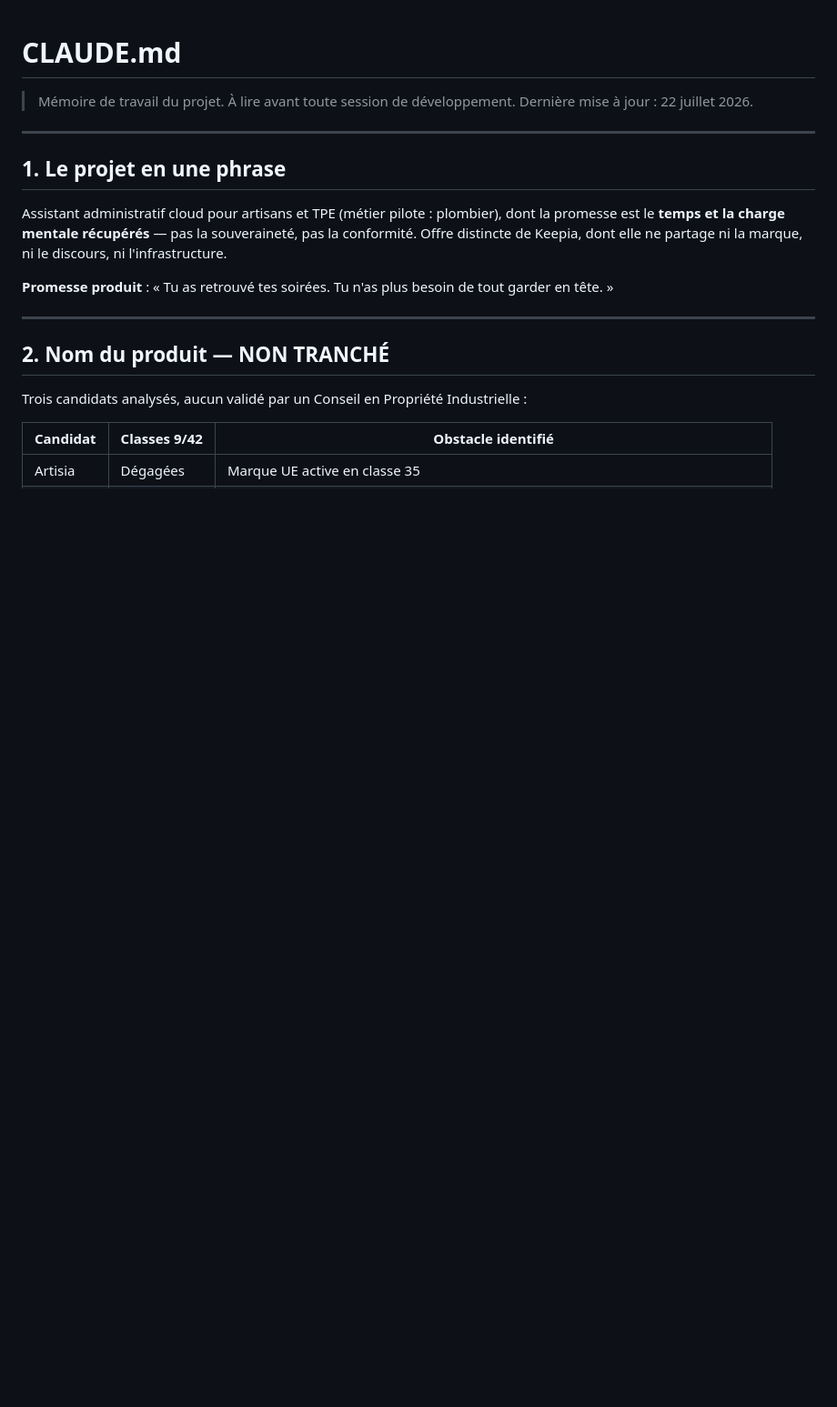
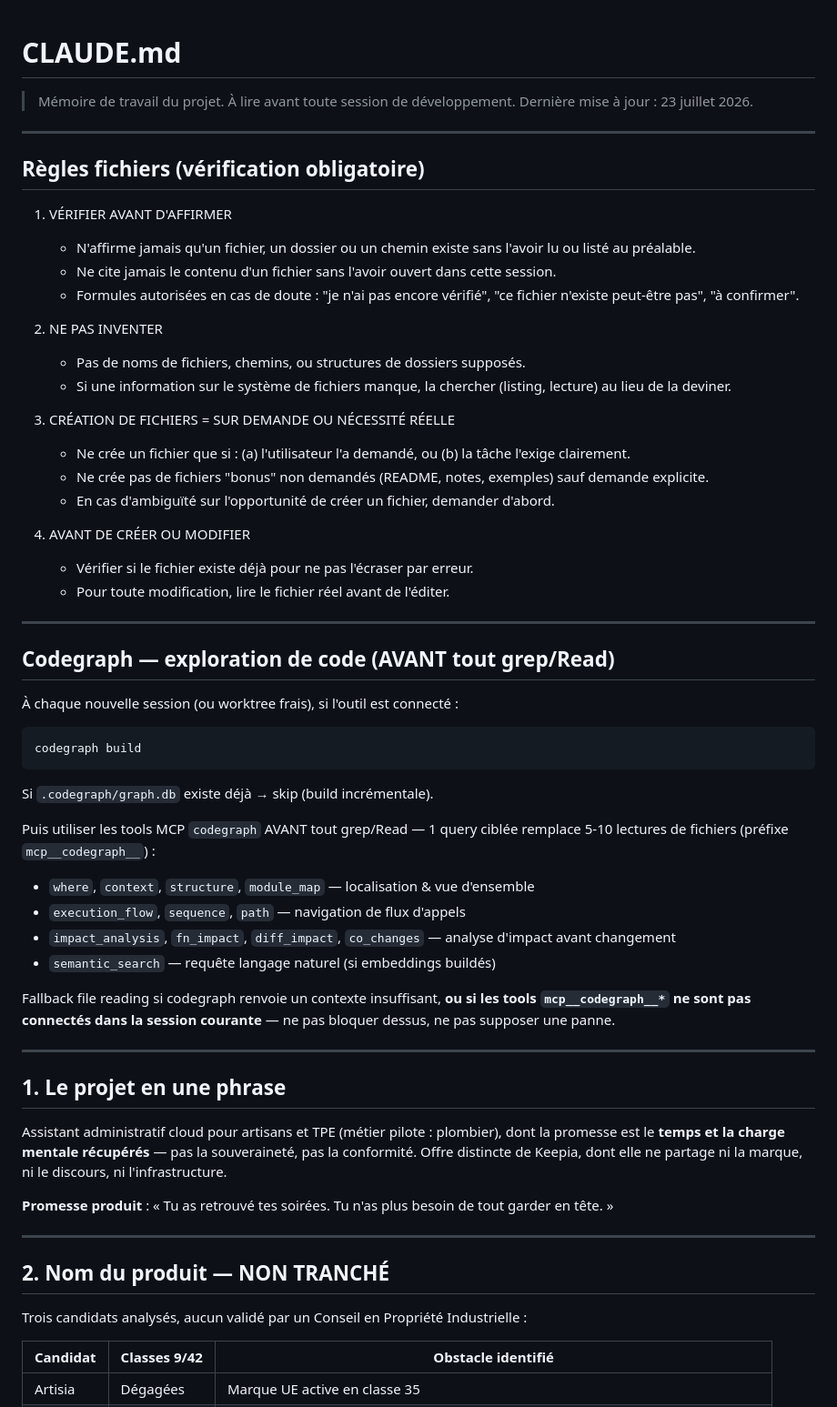
Before and after one commit to yannis4ai-crypto/artisania-backend, a Markdown page: CLAUDE.md, the part around the change. Shown at 91% size. GitHub-like rendering; blank space fills up the shorter version.

Commit message:
docs(claude): adopt file-verification rules and codegraph workflow from meridian-backend
Ports the two non-infra conventions that transfer cleanly: the
verify-before-asserting/don't-invent/don't-create-unasked file rules,
and the codegraph-before-grep exploration workflow (noted as
session-dependent since mcp__codegraph__* isn't always connected).

Explicitly NOT porting meridian-backend's Mac Mini/SSH conventions —
this project's own stack decisions (Render, cloud-only) rule that out.

````diff
--- a/CLAUDE.md
+++ b/CLAUDE.md
@@ -1,7 +1,55 @@
 # CLAUDE.md
 
 > Mémoire de travail du projet. À lire avant toute session de développement.
-> Dernière mise à jour : 22 juillet 2026.
+> Dernière mise à jour : 23 juillet 2026.
+
+---
+
+## Règles fichiers (vérification obligatoire)
+
+1. VÉRIFIER AVANT D'AFFIRMER
+   - N'affirme jamais qu'un fichier, un dossier ou un chemin existe sans l'avoir
+     lu ou listé au préalable.
+   - Ne cite jamais le contenu d'un fichier sans l'avoir ouvert dans cette session.
+   - Formules autorisées en cas de doute : "je n'ai pas encore vérifié", "ce
+     fichier n'existe peut-être pas", "à confirmer".
+
+2. NE PAS INVENTER
+   - Pas de noms de fichiers, chemins, ou structures de dossiers supposés.
+   - Si une information sur le système de fichiers manque, la chercher (listing,
+     lecture) au lieu de la deviner.
+
+3. CRÉATION DE FICHIERS = SUR DEMANDE OU NÉCESSITÉ RÉELLE
+   - Ne crée un fichier que si : (a) l'utilisateur l'a demandé, ou (b) la tâche
+     l'exige clairement.
+   - Ne crée pas de fichiers "bonus" non demandés (README, notes, exemples) sauf
+     demande explicite.
+   - En cas d'ambiguïté sur l'opportunité de créer un fichier, demander d'abord.
+
+4. AVANT DE CRÉER OU MODIFIER
+   - Vérifier si le fichier existe déjà pour ne pas l'écraser par erreur.
+   - Pour toute modification, lire le fichier réel avant de l'éditer.
+
+---
+
+## Codegraph — exploration de code (AVANT tout grep/Read)
+
+À chaque nouvelle session (ou worktree frais), si l'outil est connecté :
+```bash
+codegraph build
+```
+Si `.codegraph/graph.db` existe déjà → skip (build incrémentale).
+
+Puis utiliser les tools MCP `codegraph` AVANT tout grep/Read — 1 query ciblée
+remplace 5-10 lectures de fichiers (préfixe `mcp__codegraph__`) :
+- `where`, `context`, `structure`, `module_map` — localisation & vue d'ensemble
+- `execution_flow`, `sequence`, `path` — navigation de flux d'appels
+- `impact_analysis`, `fn_impact`, `diff_impact`, `co_changes` — analyse d'impact avant changement
+- `semantic_search` — requête langage naturel (si embeddings buildés)
+
+Fallback file reading si codegraph renvoie un contexte insuffisant, **ou si les
+tools `mcp__codegraph__*` ne sont pas connectés dans la session courante** —
+ne pas bloquer dessus, ne pas supposer une panne.
 
 ---
 
````
